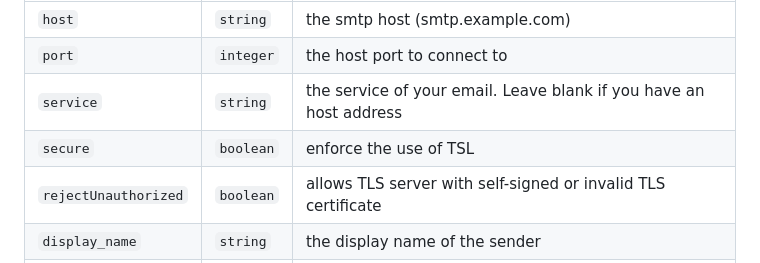
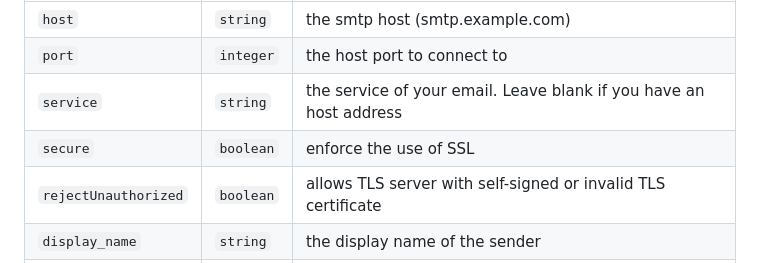
Before and after one commit to Randware/Verifly, a Markdown page: README.md, the part around the change. GitHub-like rendering.

```diff
--- a/README.md
+++ b/README.md
@@ -42,7 +42,7 @@ https://nodemailer.com/smtp/
 | `host` | `string` |  the smtp host (smtp.example.com) |
 | `port` | `integer` | the host port to connect to |
 | `service` | `string` | the service of your email. Leave blank if you have an host address|
-| `secure` | `boolean` | enforce the use of TSL |
+| `secure` | `boolean` | enforce the use of SSL |
 | `rejectUnauthorized` | `boolean` |  allows TLS server with self-signed or invalid TLS certificate |
 | `display_name` | `string` |  the display name of the sender |
 | `user` | `string` | the email (username) of the sender |
```
